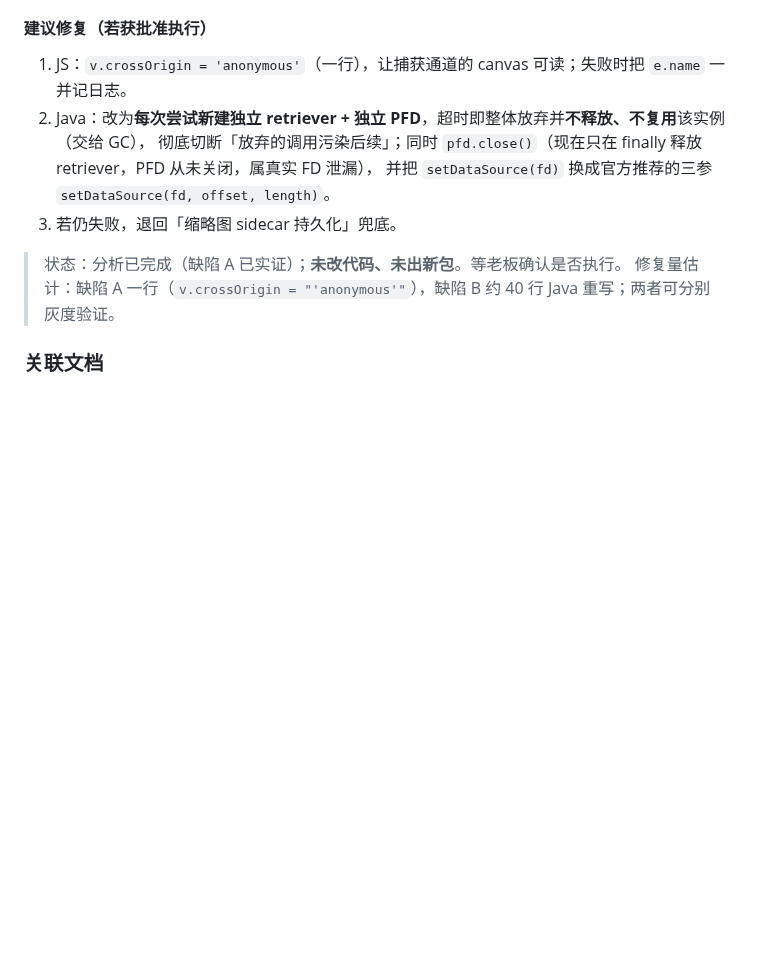
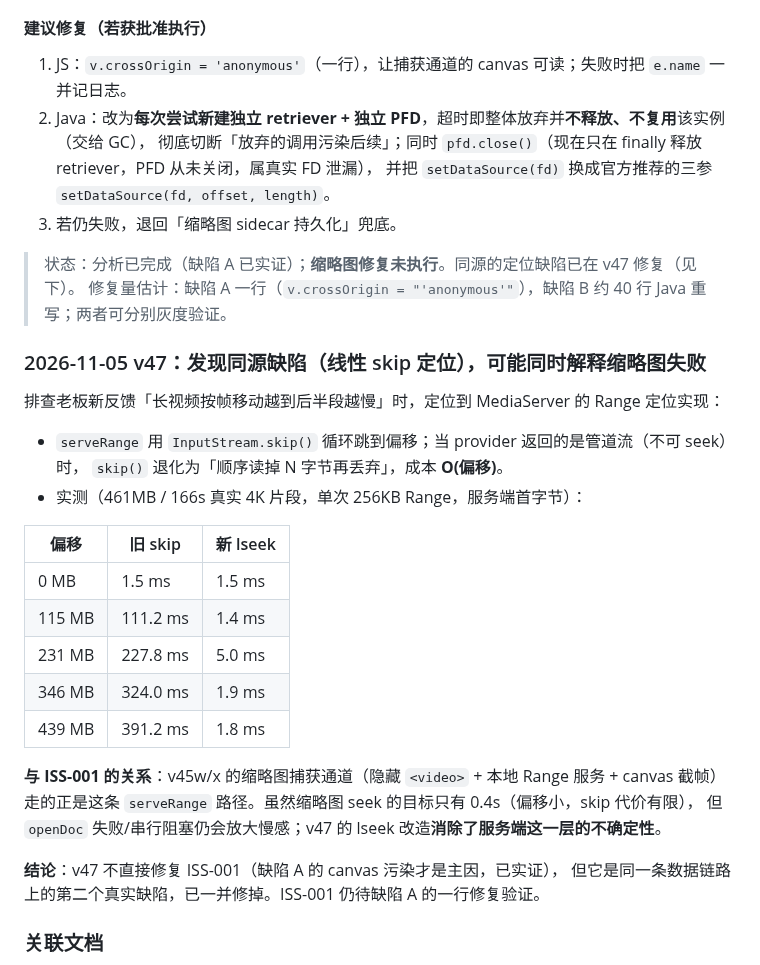
Before and after one commit to SinigLi/supersplat-apk, a Markdown page: docs/KNOWN-ISSUES.md, the part around the change. GitHub-like rendering; blank space fills up the shorter version.

Commit message:
docs: record v47 seek fix and its relation to ISS-001
DIRECTOR.md: v47 row with the measured seek-cost table (461MB/166s clip,
256KB Range TTFB: 1.5ms at 0MB -> 391.2ms at 439MB under the old skip loop;
1.5ms -> 1.8ms after Os.lseek) and the fallback/diagnostics design.

KNOWN-ISSUES.md: note that v47 fixed a second real defect on the same data
path the thumbnail capture channel uses, while ISS-001's primary cause
(canvas taint, already proven locally) still awaits the one-line fix.

```diff
--- a/docs/KNOWN-ISSUES.md
+++ b/docs/KNOWN-ISSUES.md
@@ -116,8 +116,31 @@ class Run {
    并把 `setDataSource(fd)` 换成官方推荐的三参 `setDataSource(fd, offset, length)`。
 3. 若仍失败，退回「缩略图 sidecar 持久化」兜底。
 
-> 状态：分析已完成（缺陷 A 已实证）；**未改代码、未出新包**。等老板确认是否执行。
+> 状态：分析已完成（缺陷 A 已实证）；**缩略图修复未执行**。同源的定位缺陷已在 v47 修复（见下）。
 > 修复量估计：缺陷 A 一行（`v.crossOrigin = "'anonymous'"`），缺陷 B 约 40 行 Java 重写；两者可分别灰度验证。
+
+### 2026-11-05 v47：发现同源缺陷（线性 skip 定位），可能同时解释缩略图失败
+
+排查老板新反馈「长视频按帧移动越到后半段越慢」时，定位到 MediaServer 的 Range 定位实现：
+
+- `serveRange` 用 `InputStream.skip()` 循环跳到偏移；当 provider 返回的是管道流（不可 seek）时，
+  `skip()` 退化为「顺序读掉 N 字节再丢弃」，成本 **O(偏移)**。
+- 实测（461MB / 166s 真实 4K 片段，单次 256KB Range，服务端首字节）：
+
+| 偏移 | 旧 skip | 新 lseek |
+|---|---|---|
+| 0 MB | 1.5 ms | 1.5 ms |
+| 115 MB | 111.2 ms | 1.4 ms |
+| 231 MB | 227.8 ms | 5.0 ms |
+| 346 MB | 324.0 ms | 1.9 ms |
+| 439 MB | 391.2 ms | 1.8 ms |
+
+**与 ISS-001 的关系**：v45w/x 的缩略图捕获通道（隐藏 `<video>` + 本地 Range 服务 + canvas 截帧）
+走的正是这条 `serveRange` 路径。虽然缩略图 seek 的目标只有 0.4s（偏移小，skip 代价有限），
+但 `openDoc` 失败/串行阻塞仍会放大慢感；v47 的 lseek 改造**消除了服务端这一层的不确定性**。
+
+**结论**：v47 不直接修复 ISS-001（缺陷 A 的 canvas 污染才是主因，已实证），
+但它是同一条数据链路上的第二个真实缺陷，已一并修掉。ISS-001 仍待缺陷 A 的一行修复验证。
 
 ### 关联文档
 - `docs/DIRECTOR.md` v45o~v45x 各行（每版详情）
```
Also changed, not shown: docs/DIRECTOR.md (+1 -0 lines).
